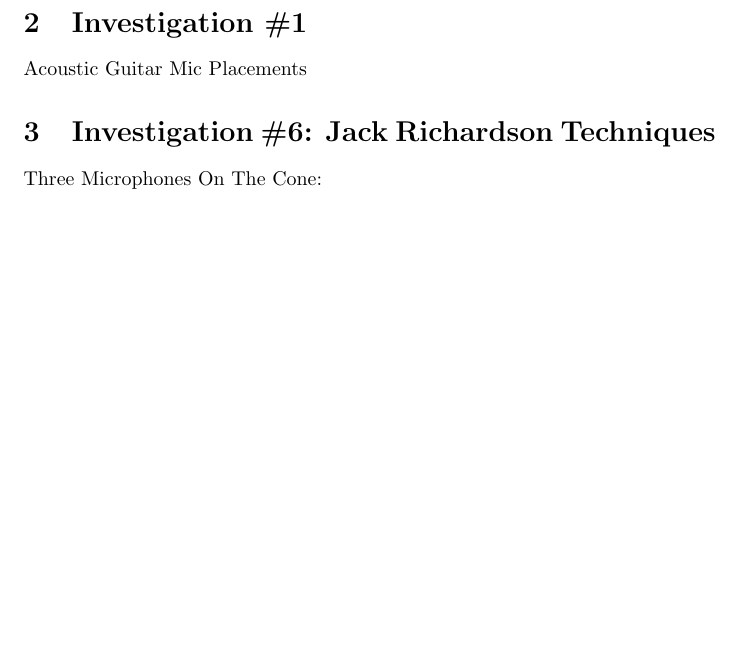
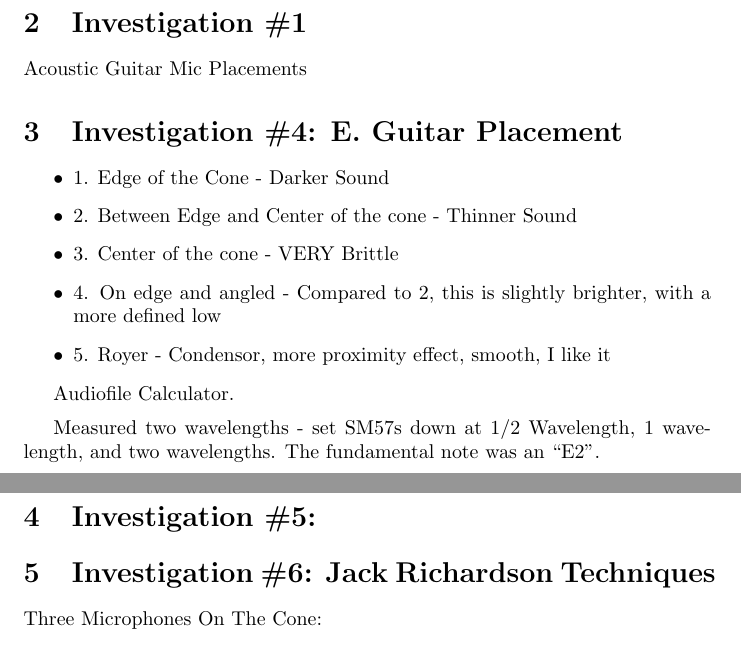
Before and after one commit to SSP-ANO/recording-technique-notes, a LaTeX document (Post-Strike-#3.tex): part of the page before the commit and two parts of pages 1 and 2 of 2 after it, the two joined at a grey line, cut so that both start at the same text, the shorter picture padded with empty space. Compiled offline with pdfLaTeX.

Commit message:
4th commit

```diff
--- a/Post-Strike-#3.tex
+++ b/Post-Strike-#3.tex
@@ -36,6 +36,34 @@
 
 Acoustic Guitar Mic Placements
 
+\section{Investigation \#4: E. Guitar Placement}
+
+\begin{itemize}
+
+\item 1. Edge of the Cone - Darker Sound
+
+\item 2. Between Edge and Center of the cone - Thinner Sound
+
+\item 3. Center of the cone - VERY Brittle
+
+\item 4. On edge and angled - Compared to 2, this is slightly brighter, with a more defined low
+
+\item 5. Royer - Condensor, more proximity effect, smooth, I like it
+
+\end{itemize}
+
+Audiofile Calculator.
+
+\medskip
+
+Measured two wavelengths - set SM57s down at 1/2 Wavelength, 1 wavelength, and two wavelengths. The fundamental note was an ``E2''.
+
+
+
+\section{Investigation \#5:}
+
+
+
 \section{Investigation \#6: Jack Richardson Techniques}
 
 Three Microphones On The Cone:
```
Also changed, not shown: Post-Strike-#3.pdf, Post-Strike-#3.tex (5 more changed lines), 3 other files.
